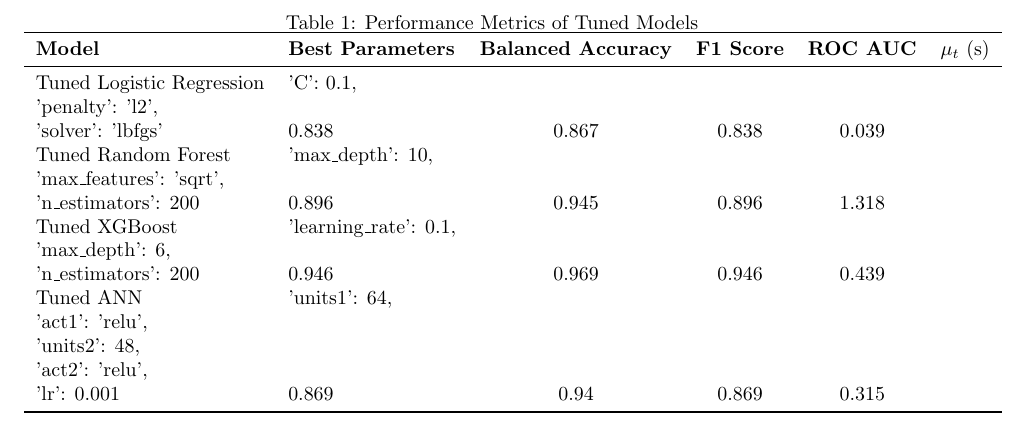
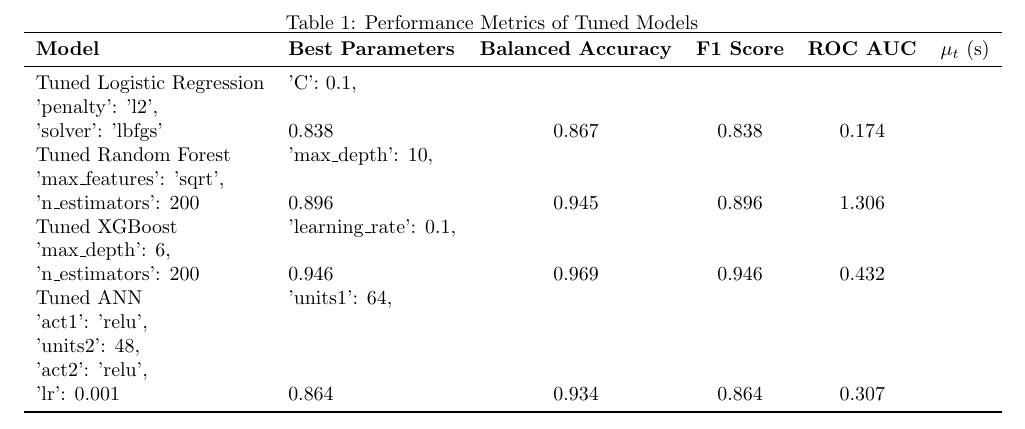
Before and after one commit to vish4486/CustomerChurnPrediction, a LaTeX document (results/plots/table_viewer.tex, which reads results/plots/model_metrics_table.tex): part of the page, cut so that both start at the same text. The pictures show the PDF file results/plots/table_viewer.pdf that the author committed with the source.

Commit message:
updates latest

```diff
--- a/results/plots/model_metrics_table.tex
+++ b/results/plots/model_metrics_table.tex
@@ -6,10 +6,10 @@
 \toprule
 \textbf{Model} & \textbf{Best Parameters} & \textbf{Balanced Accuracy} & \textbf{F1 Score} & \textbf{ROC AUC} & $\mu_t$ (s) \\
 \midrule
-Tuned Logistic Regression & {'C': 0.1,\\ 'penalty': 'l2',\\ 'solver': 'lbfgs'} & 0.838 & 0.867 & 0.838 & 0.039 \\
-Tuned Random Forest & {'max\_depth': 10,\\ 'max\_features': 'sqrt',\\ 'n\_estimators': 200} & 0.896 & 0.945 & 0.896 & 1.318 \\
-Tuned XGBoost & {'learning\_rate': 0.1,\\ 'max\_depth': 6,\\ 'n\_estimators': 200} & 0.946 & 0.969 & 0.946 & 0.439 \\
-Tuned ANN & {'units1': 64,\\ 'act1': 'relu',\\ 'units2': 48,\\ 'act2': 'relu',\\ 'lr': 0.001} & 0.869 & 0.94 & 0.869 & 0.315 \\
+Tuned Logistic Regression & {'C': 0.1,\\ 'penalty': 'l2',\\ 'solver': 'lbfgs'} & 0.838 & 0.867 & 0.838 & 0.174 \\
+Tuned Random Forest & {'max\_depth': 10,\\ 'max\_features': 'sqrt',\\ 'n\_estimators': 200} & 0.896 & 0.945 & 0.896 & 1.306 \\
+Tuned XGBoost & {'learning\_rate': 0.1,\\ 'max\_depth': 6,\\ 'n\_estimators': 200} & 0.946 & 0.969 & 0.946 & 0.432 \\
+Tuned ANN & {'units1': 64,\\ 'act1': 'relu',\\ 'units2': 48,\\ 'act2': 'relu',\\ 'lr': 0.001} & 0.864 & 0.934 & 0.864 & 0.307 \\
 \bottomrule
 \end{tabular}
 \end{table}
```
Also changed, not shown: results/plots/balanced_accuracy_comparison.png, results/plots/f1_score_comparison.png, results/plots/model_metrics_table.png, results/plots/precision_comparison.png, results/plots/recall_tpr_comparison.png, results/plots/roc_auc_comparison.png, results/plots/table_viewer.pdf, 15 other files.
